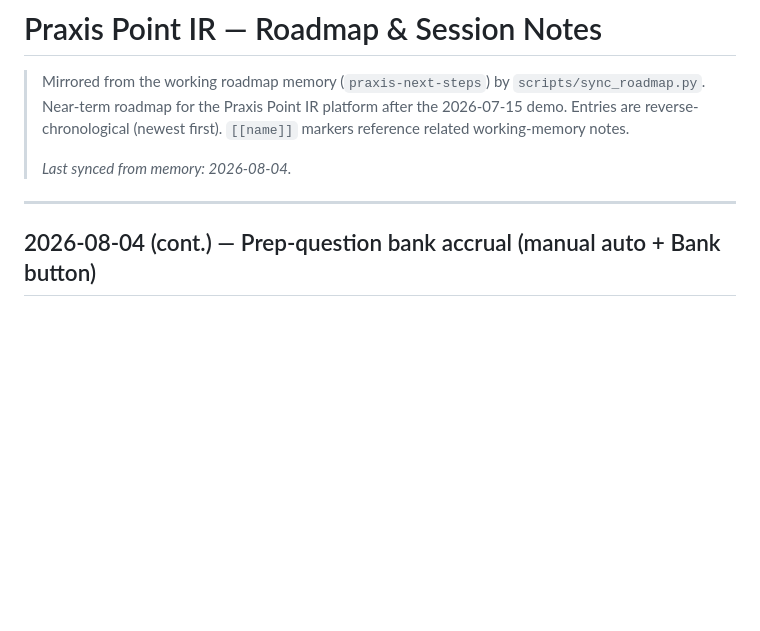
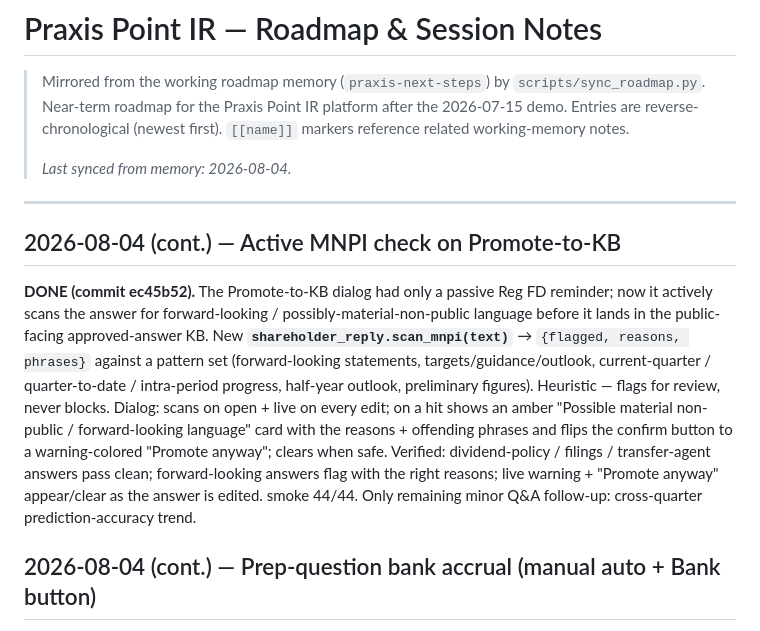
Before and after one commit to robbreza/praxis-iq, a Markdown page: docs/ROADMAP.md, the part around the change. Drawn GitHub-style; blank space fills up the shorter version.

Commit message:
docs: sync ROADMAP — active MNPI check on Promote-to-KB
Co-Authored-By: Claude Opus 4.8 <noreply@anthropic.com>

```diff
--- a/docs/ROADMAP.md
+++ b/docs/ROADMAP.md
@@ -7,6 +7,10 @@
 > _Last synced from memory: 2026-08-04._
 
 ---
+
+## 2026-08-04 (cont.) — Active MNPI check on Promote-to-KB
+
+**DONE (commit ec45b52).** The Promote-to-KB dialog had only a passive Reg FD reminder; now it actively scans the answer for forward-looking / possibly-material-non-public language before it lands in the public-facing approved-answer KB. New **`shareholder_reply.scan_mnpi(text)`** → `{flagged, reasons, phrases}` against a pattern set (forward-looking statements, targets/guidance/outlook, current-quarter / quarter-to-date / intra-period progress, half-year outlook, preliminary figures). Heuristic — flags for review, never blocks. Dialog: scans on open + live on every edit; on a hit shows an amber "Possible material non-public / forward-looking language" card with the reasons + offending phrases and flips the confirm button to a warning-colored "Promote anyway"; clears when safe. Verified: dividend-policy / filings / transfer-agent answers pass clean; forward-looking answers flag with the right reasons; live warning + "Promote anyway" appear/clear as the answer is edited. smoke 44/44. Only remaining minor Q&A follow-up: cross-quarter prediction-accuracy trend.
 
 ## 2026-08-04 (cont.) — Prep-question bank accrual (manual auto + Bank button)
 
```
